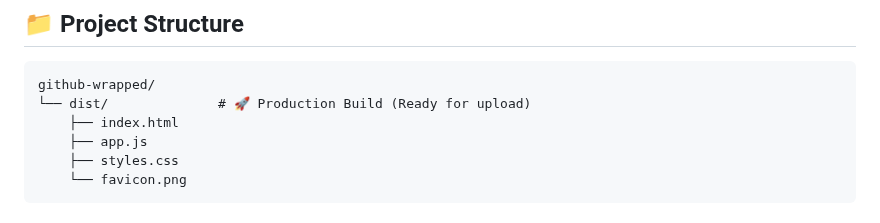
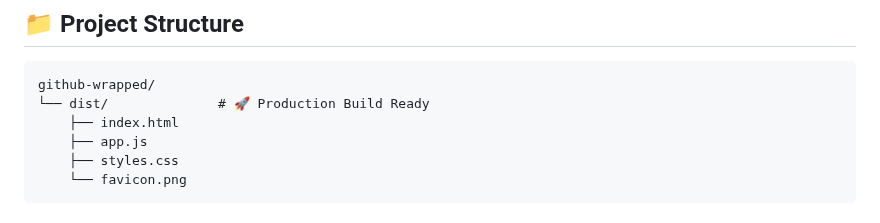
Before and after one commit to 01Developer95/GitHub-Wrapped, a Markdown page: README.md, the part around the change. Drawn GitHub-style.

````diff
--- a/README.md
+++ b/README.md
@@ -75,7 +75,7 @@ Use the contents of `dist` for the cleanest deployment.
 
 ```
 github-wrapped/
-└── dist/              # 🚀 Production Build (Ready for upload)
+└── dist/              # 🚀 Production Build Ready
     ├── index.html
     ├── app.js
     ├── styles.css
````
